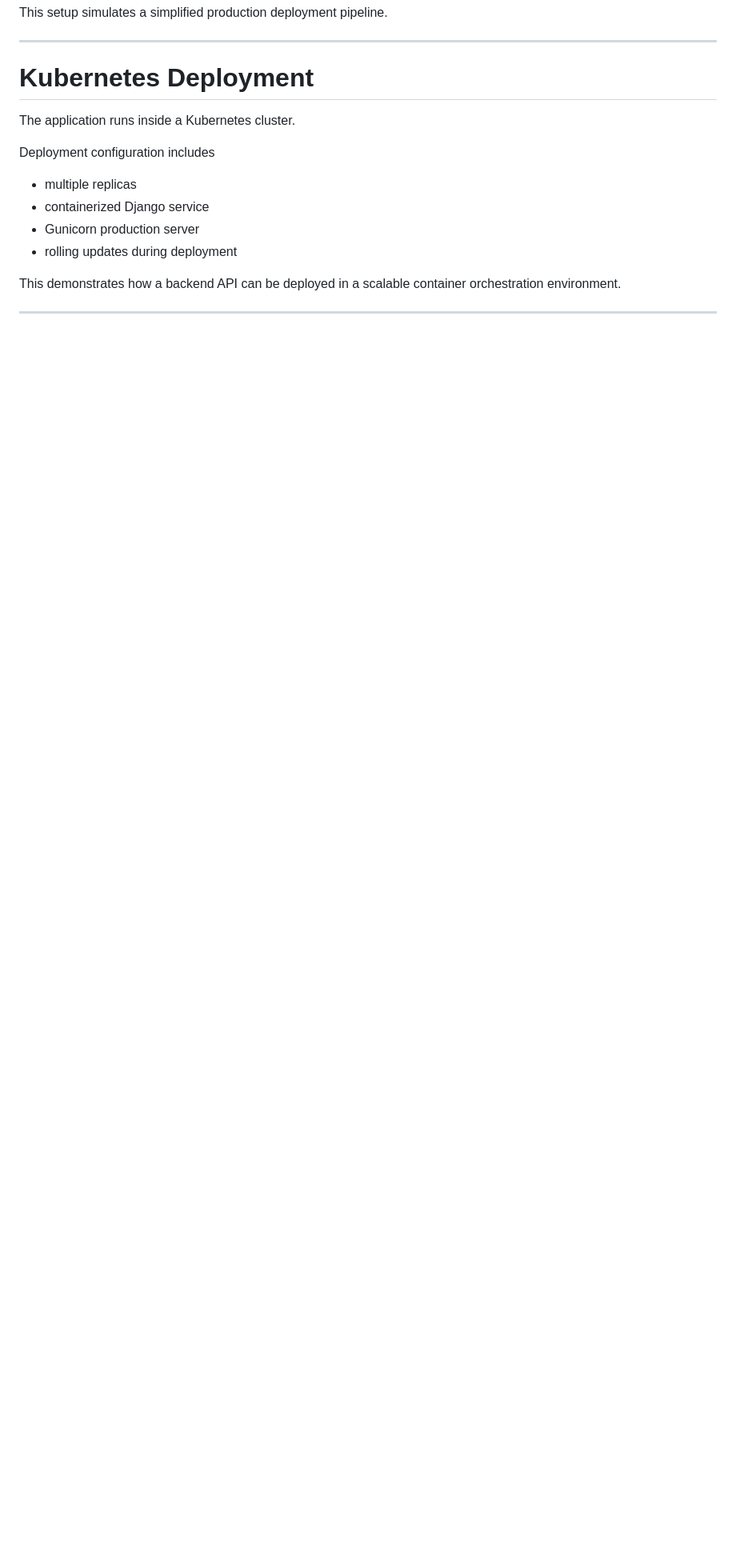
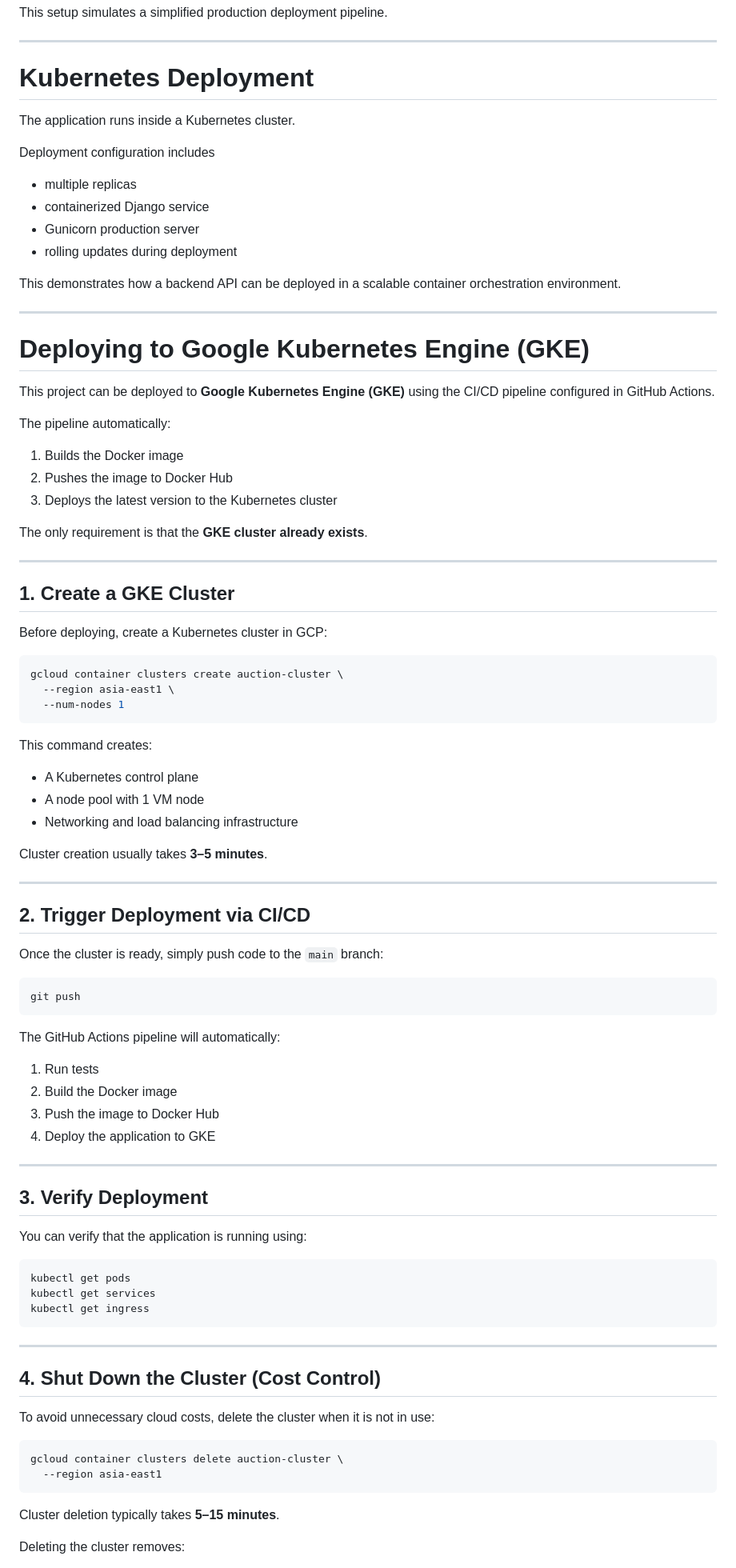
Before and after one commit to kenhm25/web_app_auction, a Markdown page: readme.md, the part around one of its changes. Shown at 80% size. GitHub-like rendering; blank space fills up the shorter version.

Commit message:
add gke deploy readme

````diff
--- a/readme.md
+++ b/readme.md
@@ -374,3 +374,79 @@ This demonstrates how a backend API can be deployed in a scalable container orch
 
 ---
 
+# Deploying to Google Kubernetes Engine (GKE)
+
+This project can be deployed to **Google Kubernetes Engine (GKE)** using the CI/CD pipeline configured in GitHub Actions.
+
+The pipeline automatically:
+
+1. Builds the Docker image
+2. Pushes the image to Docker Hub
+3. Deploys the latest version to the Kubernetes cluster
+
+The only requirement is that the **GKE cluster already exists**.
+
+---
+
+## 1. Create a GKE Cluster
+
+Before deploying, create a Kubernetes cluster in GCP:
+
+```bash
+gcloud container clusters create auction-cluster \
+  --region asia-east1 \
+  --num-nodes 1
+```
+
+This command creates:
+
+- A Kubernetes control plane
+- A node pool with 1 VM node
+- Networking and load balancing infrastructure
+
+Cluster creation usually takes **3–5 minutes**.
+
+---
+
+## 2. Trigger Deployment via CI/CD
+
+Once the cluster is ready, simply push code to the `main` branch:
+
+```bash
+git push
+```
+
+The GitHub Actions pipeline will automatically:
+
+1. Run tests
+2. Build the Docker image
+3. Push the image to Docker Hub
+4. Deploy the application to GKE
+
+---
+
+## 3. Verify Deployment
+
+You can verify that the application is running using:
+
+```bash
+kubectl get pods
+kubectl get services
+kubectl get ingress
+```
+
+---
+
+## 4. Shut Down the Cluster (Cost Control)
+
+To avoid unnecessary cloud costs, delete the cluster when it is not in use:
+
+```bash
+gcloud container clusters delete auction-cluster \
+  --region asia-east1
+```
+
+Cluster deletion typically takes **5–15 minutes**.
+
+Deleting the cluster removes:
+
````
Also changed, not shown: other parts of readme.md (+30 -0 lines).
